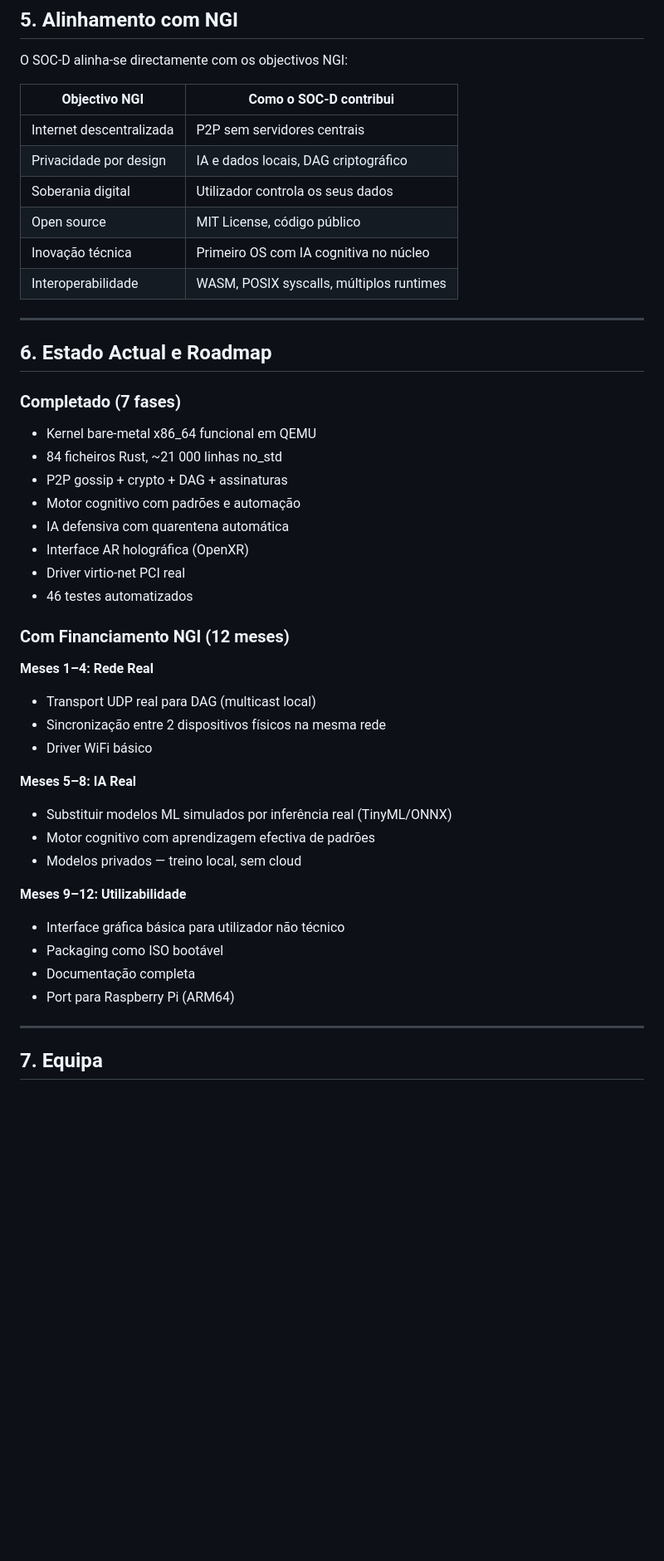
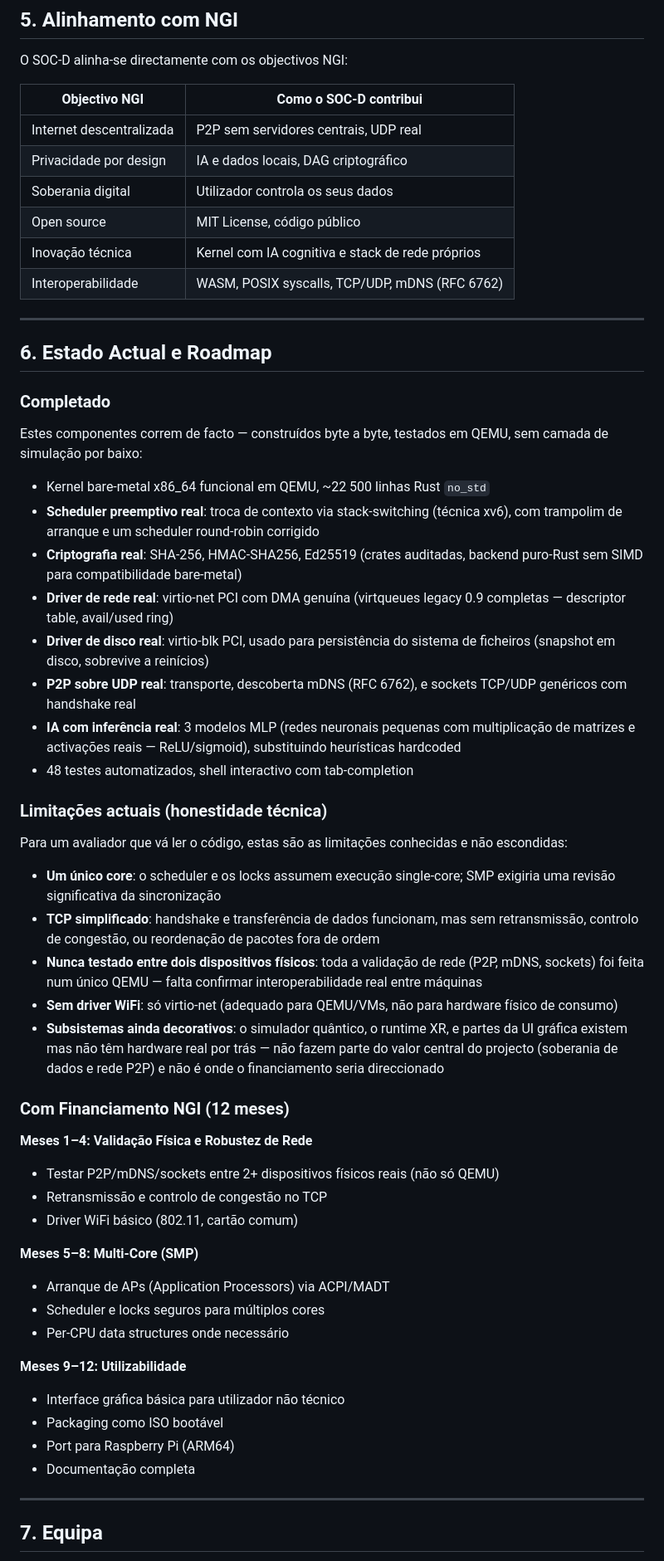
Before and after one commit to ribeiroleal574-droid/socd-kernel, a Markdown page: docs/NLNET_APPLICATION.md, the part around one of its changes. Shown at 83% size. Drawn GitHub-style; blank space fills up the shorter version.

Commit message:
Actualiza candidatura NLnet com estado real do projecto

```diff
--- a/docs/NLNET_APPLICATION.md
+++ b/docs/NLNET_APPLICATION.md
@@ -116,44 +128,76 @@ O SOC-D alinha-se directamente com os objectivos NGI:
 
 | Objectivo NGI | Como o SOC-D contribui |
 |---------------|------------------------|
-| Internet descentralizada | P2P sem servidores centrais |
+| Internet descentralizada | P2P sem servidores centrais, UDP real |
 | Privacidade por design | IA e dados locais, DAG criptográfico |
 | Soberania digital | Utilizador controla os seus dados |
 | Open source | MIT License, código público |
-| Inovação técnica | Primeiro OS com IA cognitiva no núcleo |
-| Interoperabilidade | WASM, POSIX syscalls, múltiplos runtimes |
+| Inovação técnica | Kernel com IA cognitiva e stack de rede próprios |
+| Interoperabilidade | WASM, POSIX syscalls, TCP/UDP, mDNS (RFC 6762) |
 
 ---
 
 ## 6. Estado Actual e Roadmap
 
-### Completado (7 fases)
-- Kernel bare-metal x86_64 funcional em QEMU
-- 84 ficheiros Rust, ~21 000 linhas no_std
-- P2P gossip + crypto + DAG + assinaturas
-- Motor cognitivo com padrões e automação
-- IA defensiva com quarentena automática
-- Interface AR holográfica (OpenXR)
-- Driver virtio-net PCI real
-- 46 testes automatizados
+### Completado
+
+Estes componentes correm de facto — construídos byte a byte, testados em
+QEMU, sem camada de simulação por baixo:
+
+- Kernel bare-metal x86_64 funcional em QEMU, ~22 500 linhas Rust `no_std`
+- **Scheduler preemptivo real**: troca de contexto via stack-switching
+  (técnica xv6), com trampolim de arranque e um scheduler
+  round-robin corrigido
+- **Criptografia real**: SHA-256, HMAC-SHA256, Ed25519 (crates auditadas,
+  backend puro-Rust sem SIMD para compatibilidade bare-metal)
+- **Driver de rede real**: virtio-net PCI com DMA genuína (virtqueues
+  legacy 0.9 completas — descriptor table, avail/used ring)
+- **Driver de disco real**: virtio-blk PCI, usado para persistência do
+  sistema de ficheiros (snapshot em disco, sobrevive a reinícios)
+- **P2P sobre UDP real**: transporte, descoberta mDNS (RFC 6762), e
+  sockets TCP/UDP genéricos com handshake real
+- **IA com inferência real**: 3 modelos MLP (redes neuronais pequenas
+  com multiplicação de matrizes e activações reais — ReLU/sigmoid),
+  substituindo heurísticas hardcoded
+- 48 testes automatizados, shell interactivo com tab-completion
+
+### Limitações actuais (honestidade técnica)
+
+Para um avaliador que vá ler o código, estas são as limitações conhecidas
+e não escondidas:
+
+- **Um único core**: o scheduler e os locks assumem execução single-core;
+  SMP exigiria uma revisão significativa da sincronização
+- **TCP simplificado**: handshake e transferência de dados funcionam,
+  mas sem retransmissão, controlo de congestão, ou reordenação de
+  pacotes fora de ordem
+- **Nunca testado entre dois dispositivos físicos**: toda a validação de
+  rede (P2P, mDNS, sockets) foi feita num único QEMU — falta confirmar
+  interoperabilidade real entre máquinas
+- **Sem driver WiFi**: só virtio-net (adequado para QEMU/VMs, não para
+  hardware físico de consumo)
+- **Subsistemas ainda decorativos**: o simulador quântico, o runtime XR,
+  e partes da UI gráfica existem mas não têm hardware real por trás —
+  não fazem parte do valor central do projecto (soberania de dados e
+  rede P2P) e não é onde o financiamento seria direccionado
 
 ### Com Financiamento NGI (12 meses)
 
-**Meses 1–4: Rede Real**
-- Transport UDP real para DAG (multicast local)
-- Sincronização entre 2 dispositivos físicos na mesma rede
-- Driver WiFi básico
+**Meses 1–4: Validação Física e Robustez de Rede**
+- Testar P2P/mDNS/sockets entre 2+ dispositivos físicos reais (não só QEMU)
+- Retransmissão e controlo de congestão no TCP
+- Driver WiFi básico (802.11, cartão comum)
 
-**Meses 5–8: IA Real**
-- Substituir modelos ML simulados por inferência real (TinyML/ONNX)
-- Motor cognitivo com aprendizagem efectiva de padrões
-- Modelos privados — treino local, sem cloud
+**Meses 5–8: Multi-Core (SMP)**
+- Arranque de APs (Application Processors) via ACPI/MADT
+- Scheduler e locks seguros para múltiplos cores
+- Per-CPU data structures onde necessário
 
 **Meses 9–12: Utilizabilidade**
 - Interface gráfica básica para utilizador não técnico
 - Packaging como ISO bootável
+- Port para Raspberry Pi (ARM64)
 - Documentação completa
-- Port para Raspberry Pi (ARM64)
 
 ---
 
```
Also changed, not shown: other parts of docs/NLNET_APPLICATION.md (+34 -15 lines).
